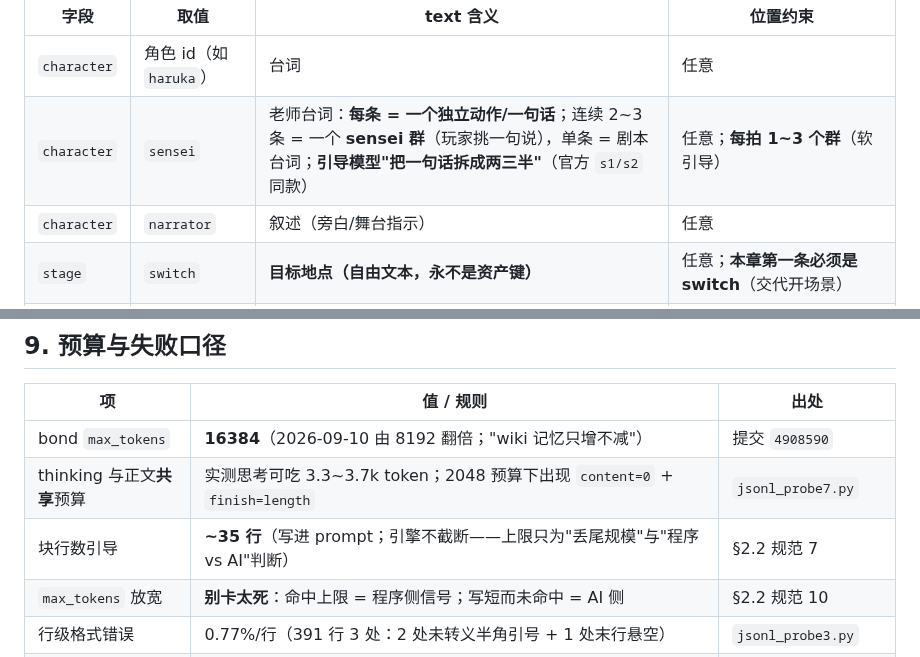
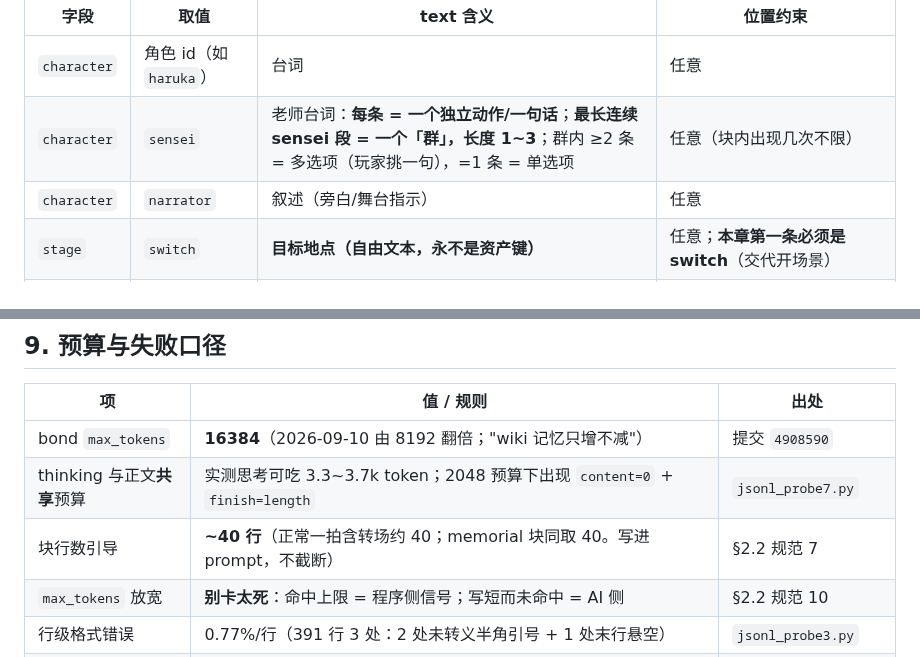
Before and after one commit to fossfutfc-afk/Live2Be, a Markdown page: docs/DESIGN_VN_UPGRADE.md, 2 parts joined by grey strips. Rendered like a GitHub page.

```diff
--- a/docs/DESIGN_VN_UPGRADE.md
+++ b/docs/DESIGN_VN_UPGRADE.md
@@ -60,7 +60,7 @@ A1 回录、官方文风、digest 仅 story_end、中断≠失败）全部保留
 | 字段 | 取值 | text 含义 | 位置约束 |
 |---|---|---|---|
 | `character` | 角色 id（如 `haruka`） | 台词 | 任意 |
-| `character` | `sensei` | 老师台词：**每条 = 一个独立动作/一句话**；连续 2~3 条 = 一个 **sensei 群**（玩家挑一句说），单条 = 剧本台词；**引导模型"把一句话拆成两三半"**（官方 `s1/s2` 同款） | 任意；**每拍 1~3 个群**（软引导） |
+| `character` | `sensei` | 老师台词：**每条 = 一个独立动作/一句话**；**最长连续 sensei 段 = 一个「群」，长度 1~3**；群内 ≥2 条 = 多选项（玩家挑一句），=1 条 = 单选项 | 任意（块内出现几次不限） |
 | `character` | `narrator` | 叙述（旁白/舞台指示） | 任意 |
 | `stage` | `switch` | **目标地点（自由文本，永不是资产键）** | 任意；**本章第一条必须是 switch**（交代开场景） |
 | `stage` | `art` | **画面意向（1~2 句：谁/在哪/什么时刻/什么情绪；不写构图参数）** | **必须是本块第一条**；一章 ≤1；本块必须兑现 `memorial`（见 §7/§10.4） |
@@ -315,7 +318,7 @@ VN 记录流 = 这同一思路在 story 域的对应演进。
 |---|---|---|
 | bond `max_tokens` | **16384**（2026-09-10 由 8192 翻倍；"wiki 记忆只增不减"） | 提交 `4908590` |
 | thinking 与正文**共享**预算 | 实测思考可吃 3.3~3.7k token；2048 预算下出现 `content=0` + `finish=length` | `jsonl_probe7.py` |
-| 块行数引导 | **~35 行**（写进 prompt；引擎不截断——上限只为"丢尾规模"与"程序 vs AI"判断） | §2.2 规范 7 |
+| 块行数引导 | **~40 行**（正常一拍含转场约 40；memorial 块同取 40。写进 prompt，不截断） | §2.2 规范 7 |
 | `max_tokens` 放宽 | **别卡太死**：命中上限 = 程序侧信号；写短而未命中 = AI 侧 | §2.2 规范 10 |
 | 行级格式错误 | 0.77%/行（391 行 3 处：2 处未转义半角引号 + 1 处末行悬空） | `jsonl_probe3.py` |
 | 尾行悬空 | 引擎补 `"}` 重试即可救回（EOF 处无歧义） | 同上 |
```
Also changed, not shown: other parts of docs/DESIGN_VN_UPGRADE.md (+11 -7 lines).
